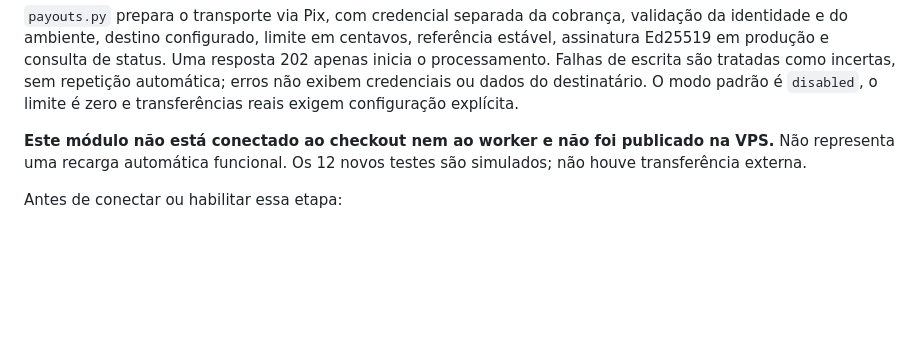
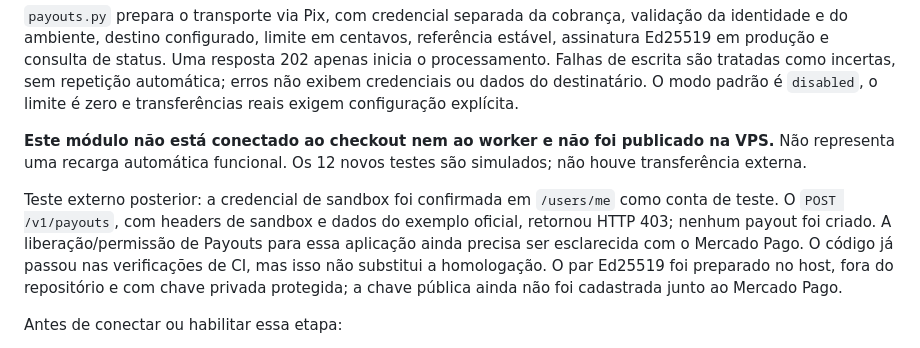
Before and after one commit to KarenAngelis/karenangelis-portfolio, a Markdown page: docs/domains.md, the part around the change. GitHub-like rendering; blank space fills up the shorter version.

Commit message:
docs: record sandbox payout authorization blocker

```diff
--- a/docs/domains.md
+++ b/docs/domains.md
@@ -206,6 +206,13 @@ O modo padrão é `disabled`, o limite é zero e transferências reais exigem co
 **Este módulo não está conectado ao checkout nem ao worker e não foi publicado na VPS.** Não representa
 uma recarga automática funcional. Os 12 novos testes são simulados; não houve transferência externa.
 
+Teste externo posterior: a credencial de sandbox foi confirmada em `/users/me` como conta de teste.
+O `POST /v1/payouts`, com headers de sandbox e dados do exemplo oficial, retornou HTTP 403; nenhum
+payout foi criado. A liberação/permissão de Payouts para essa aplicação ainda precisa ser esclarecida
+com o Mercado Pago. O código já passou nas verificações de CI, mas isso não substitui a homologação.
+O par Ed25519 foi preparado no host, fora do repositório e com chave privada protegida; a chave pública
+ainda não foi cadastrada junto ao Mercado Pago.
+
 Antes de conectar ou habilitar essa etapa:
 
 1. Obter da ResellerClub um destino oficial, a forma de vincular cada pagamento à conta de revenda,
```
